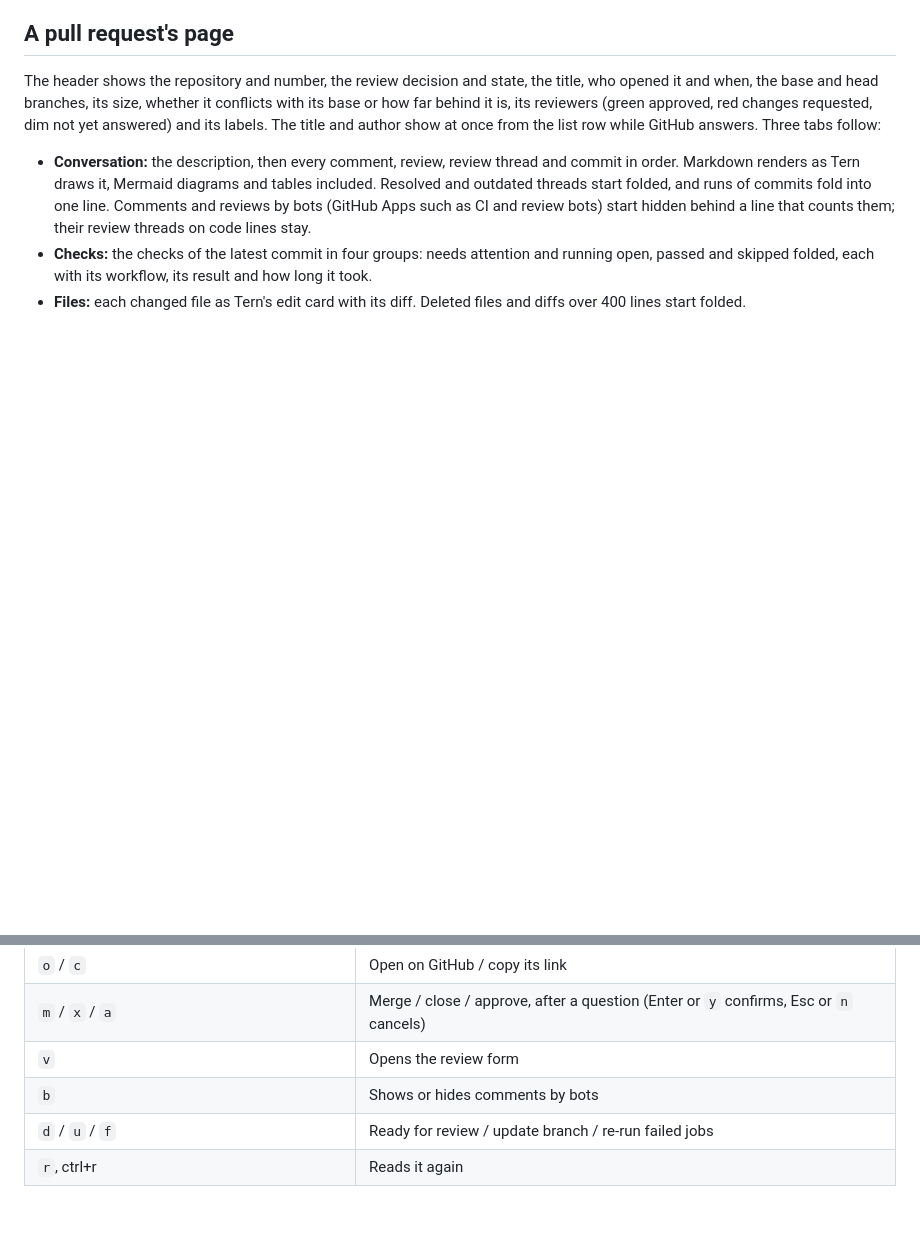
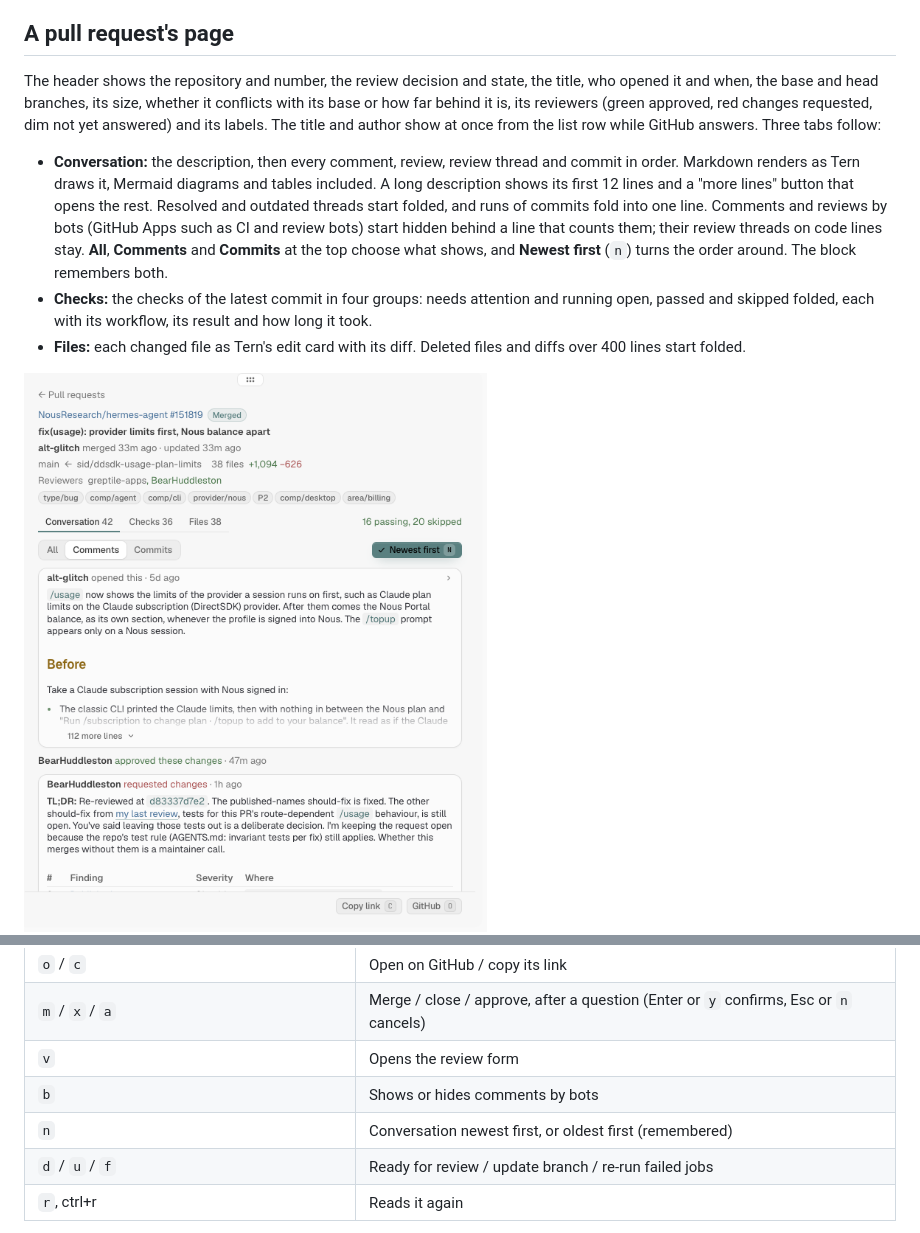
Before and after one commit to alt-glitch/tern-plugins, a Markdown page: prs/README.md, 2 parts joined by grey strips. Rendered like a GitHub page; pictures changed too: prs/docs/conversation-filters.png (added); blank space fills up the shorter version.

Commit message:
feat(prs): conversation filters, newest first, clamped description
A segmented All / Comments / Commits strip and a Newest first toggle (n) top the
Conversation tab; the block saves both. The description card starts clamped to
12 lines with the card's own more control, keyed per pull request so one PR's
expanded state does not carry to the next.

```diff
--- a/prs/README.md
+++ b/prs/README.md
@@ -38,14 +38,18 @@ labels. The title and author show at once from the list row while GitHub answers
 follow:
 
 - **Conversation:** the description, then every comment, review, review thread and commit in
-  order. Markdown renders as Tern draws it, Mermaid diagrams and tables included. Resolved and
+  order. Markdown renders as Tern draws it, Mermaid diagrams and tables included. A long
+  description shows its first 12 lines and a "more lines" button that opens the rest. Resolved and
   outdated threads start folded, and runs of commits fold into one line. Comments and reviews by
   bots (GitHub Apps such as CI and review bots) start hidden behind a line that counts them; their
-  review threads on code lines stay.
+  review threads on code lines stay. **All**, **Comments** and **Commits** at the top choose what
+  shows, and **Newest first** (`n`) turns the order around. The block remembers both.
 - **Checks:** the checks of the latest commit in four groups: needs attention and running open,
   passed and skipped folded, each with its workflow, its result and how long it took.
 - **Files:** each changed file as Tern's edit card with its diff. Deleted files and diffs over
   400 lines start folded.
+
+<img src="docs/conversation-filters.png" alt="The Conversation tab of NousResearch/hermes-agent#151819 with Comments and Newest first on: the description cut at 12 lines over a 112 more lines button, then an approval and a change request" width="480">
 
 <img src="docs/page-files.png" alt="The Files tab of NousResearch/hermes-agent#155575: an Added card for apps/desktop/e2e/design-mode-native.spec.ts +132 −0 with its diff, syntax highlighted" width="480">
 
@@ -95,6 +99,7 @@ On a page:
 | `m` / `x` / `a` | Merge / close / approve, after a question (Enter or `y` confirms, Esc or `n` cancels) |
 | `v` | Opens the review form |
 | `b` | Shows or hides comments by bots |
+| `n` | Conversation newest first, or oldest first (remembered) |
 | `d` / `u` / `f` | Ready for review / update branch / re-run failed jobs |
 | `r`, ctrl+r | Reads it again |
 
```
Also changed, not shown: 2 other files.
